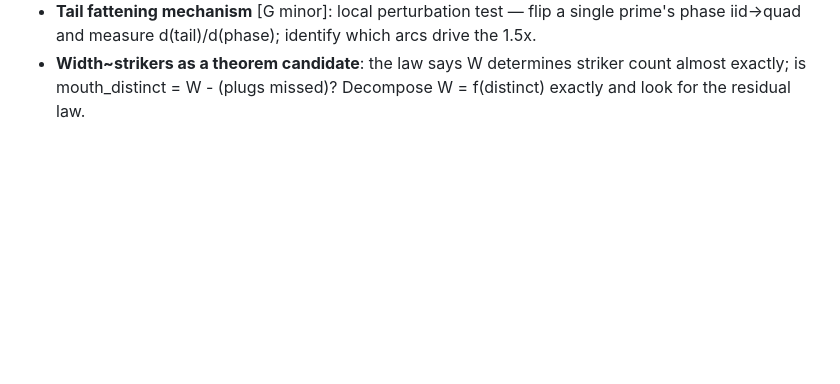
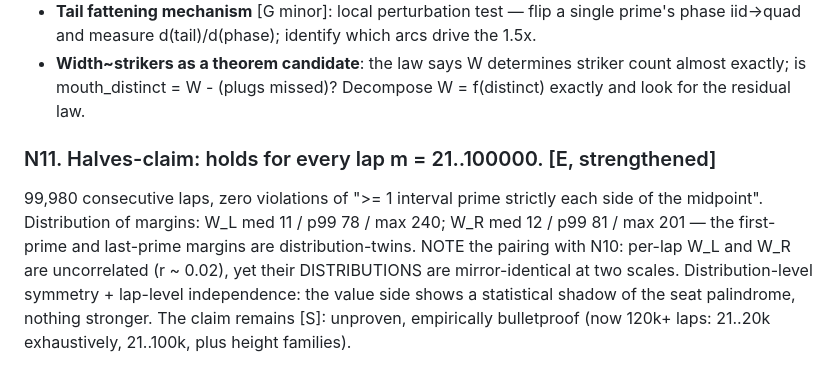
Before and after one commit to Cosmolalia/prime-tread-wheel, a Markdown page: INSIGHTS.md, the part around the change. Drawn GitHub-style; blank space fills up the shorter version.

Commit message:
halves-claim holds m=21..100000 (zero violations); W_L/W_R distribution-twins, per-lap independent

```diff
--- a/INSIGHTS.md
+++ b/INSIGHTS.md
@@ -282,3 +282,15 @@ Next probes suggested (in value order):
 - **Width~strikers as a theorem candidate**: the law says W determines
   striker count almost exactly; is mouth_distinct = W - (plugs missed)?
   Decompose W = f(distinct) exactly and look for the residual law.
+
+### N11. Halves-claim: holds for every lap m = 21..100000. [E, strengthened]
+
+99,980 consecutive laps, zero violations of ">= 1 interval prime strictly
+each side of the midpoint". Distribution of margins: W_L med 11 / p99 78 /
+max 240; W_R med 12 / p99 81 / max 201 — the first-prime and last-prime
+margins are distribution-twins. NOTE the pairing with N10: per-lap W_L and
+W_R are uncorrelated (r ~ 0.02), yet their DISTRIBUTIONS are mirror-identical
+at two scales. Distribution-level symmetry + lap-level independence: the
+value side shows a statistical shadow of the seat palindrome, nothing
+stronger. The claim remains [S]: unproven, empirically bulletproof
+(now 120k+ laps: 21..20k exhaustively, 21..100k, plus height families).
```
